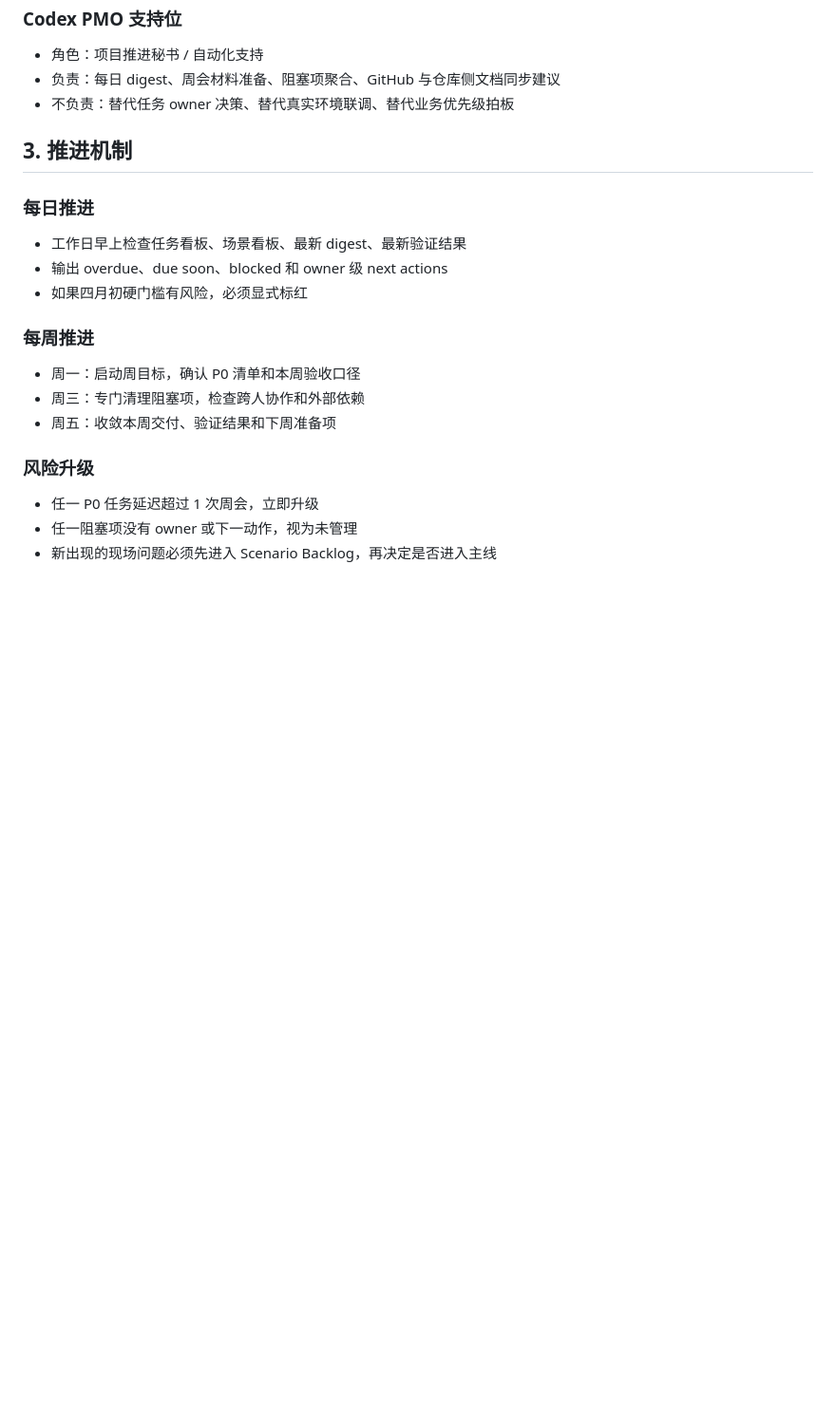
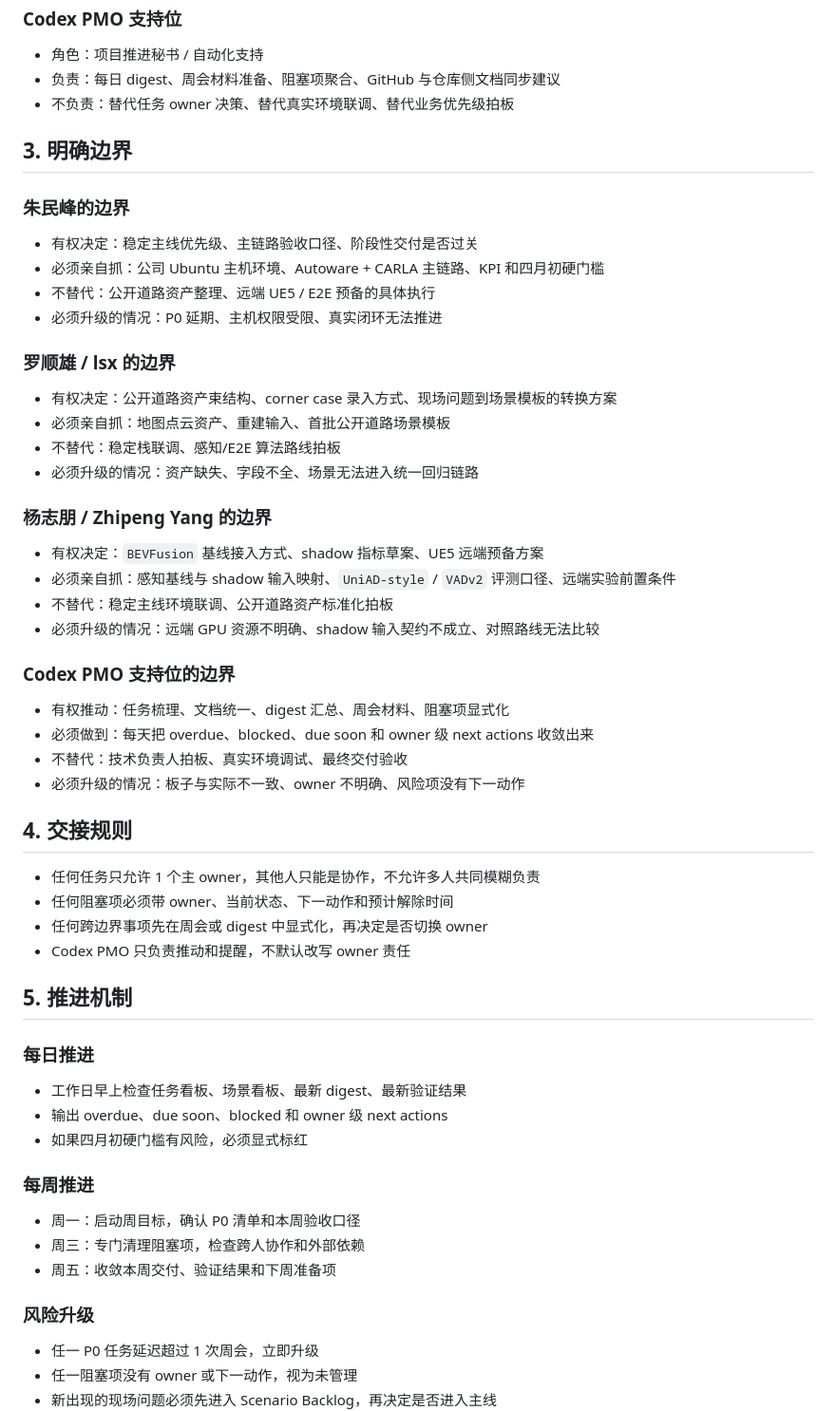
Before and after one commit to 77zmf/PIX-Simulation-Validation-Platform, a Markdown page: docs/PROJECT_OPERATING_TEAM_CN.md, the part around one of its changes. Shown at 95% size. Drawn GitHub-style; blank space fills up the shorter version.

Commit message:
Clarify team boundaries and handoff rules

```diff
--- a/docs/PROJECT_OPERATING_TEAM_CN.md
+++ b/docs/PROJECT_OPERATING_TEAM_CN.md
@@ -34,7 +34,44 @@
 - 负责：每日 digest、周会材料准备、阻塞项聚合、GitHub 与仓库侧文档同步建议
 - 不负责：替代任务 owner 决策、替代真实环境联调、替代业务优先级拍板
 
-## 3. 推进机制
+## 3. 明确边界
+
+### 朱民峰的边界
+
+- 有权决定：稳定主线优先级、主链路验收口径、阶段性交付是否过关
+- 必须亲自抓：公司 Ubuntu 主机环境、Autoware + CARLA 主链路、KPI 和四月初硬门槛
+- 不替代：公开道路资产整理、远端 UE5 / E2E 预备的具体执行
+- 必须升级的情况：P0 延期、主机权限受限、真实闭环无法推进
+
+### 罗顺雄 / lsx 的边界
+
+- 有权决定：公开道路资产束结构、corner case 录入方式、现场问题到场景模板的转换方案
+- 必须亲自抓：地图点云资产、重建输入、首批公开道路场景模板
+- 不替代：稳定栈联调、感知/E2E 算法路线拍板
+- 必须升级的情况：资产缺失、字段不全、场景无法进入统一回归链路
+
+### 杨志朋 / Zhipeng Yang 的边界
+
+- 有权决定：`BEVFusion` 基线接入方式、shadow 指标草案、UE5 远端预备方案
+- 必须亲自抓：感知基线与 shadow 输入映射、`UniAD-style` / `VADv2` 评测口径、远端实验前置条件
+- 不替代：稳定主线环境联调、公开道路资产标准化拍板
+- 必须升级的情况：远端 GPU 资源不明确、shadow 输入契约不成立、对照路线无法比较
+
+### Codex PMO 支持位的边界
+
+- 有权推动：任务梳理、文档统一、digest 汇总、周会材料、阻塞项显式化
+- 必须做到：每天把 overdue、blocked、due soon 和 owner 级 next actions 收敛出来
+- 不替代：技术负责人拍板、真实环境调试、最终交付验收
+- 必须升级的情况：板子与实际不一致、owner 不明确、风险项没有下一动作
+
+## 4. 交接规则
+
+- 任何任务只允许 1 个主 owner，其他人只能是协作，不允许多人共同模糊负责
+- 任何阻塞项必须带 owner、当前状态、下一动作和预计解除时间
+- 任何跨边界事项先在周会或 digest 中显式化，再决定是否切换 owner
+- Codex PMO 只负责推动和提醒，不默认改写 owner 责任
+
+## 5. 推进机制
 
 ### 每日推进
 
```
Also changed, not shown: other parts of docs/PROJECT_OPERATING_TEAM_CN.md (+4 -4 lines), docs/PROJECT_MANAGEMENT_OVERVIEW_CN.md (+1 -0 lines).
